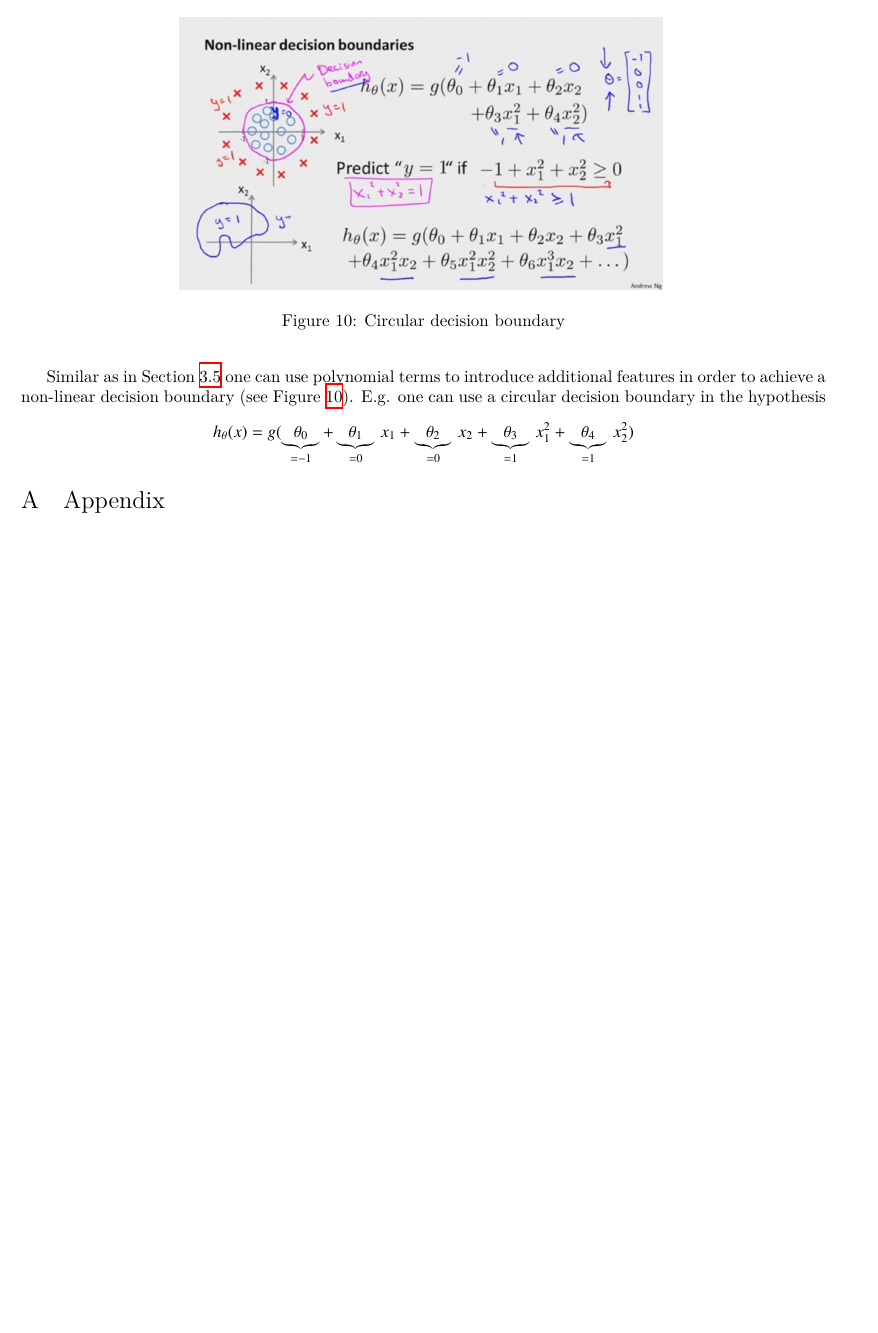
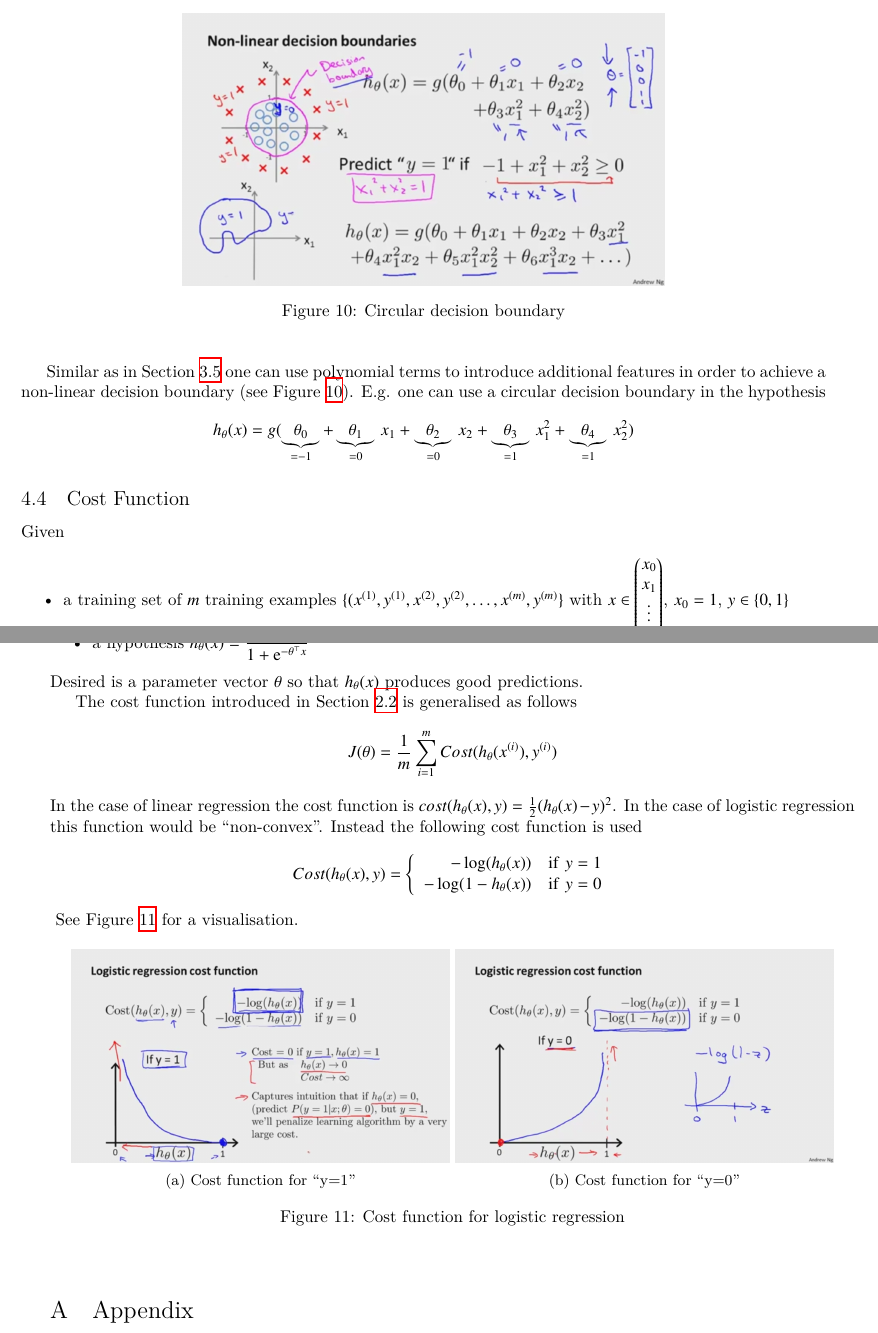
Before and after one commit to wedesoft/machine-learning-tutorial, a LaTeX document (course-notes.tex): part of page 6 of 7 before the commit and two parts of pages 6 and 7 of 7 after it, the two joined at a grey line, cut so that both start at the same text, the shorter picture padded with empty space. Compiled offline with XeLaTeX.

Commit message:
Using log cost function

```diff
--- a/course-notes.tex
+++ b/course-notes.tex
@@ -9,6 +9,8 @@
 \usepackage{csquotes}
 
 \usepackage{graphicx}
+\usepackage{caption}
+\usepackage{subcaption}
 
 \usepackage{booktabs}
 
@@ -315,6 +317,41 @@ Similar as in Section \ref{cha:polyregression} one can use polynomial terms to i
   h_\theta(x)=g(\underbrace{\theta_0}_{=-1}+\underbrace{\theta_1}_{=0}\,x_1+\underbrace{\theta_2}_{=0}\,x_2+\underbrace{\theta_3}_{=1}\,x_1^2+\underbrace{\theta_4}_{=1}\,x_2^2)
 \end{equation*}
 
+\subsection{Cost Function}
+Given
+\begin{itemize}
+\item a training set of $m$ training examples $\{(x^{(1)},y^{(1)},x^{(2)},y^{(2)},\ldots,x^{(m)},y^{(m)}\}$ with
+$x\in\begin{pmatrix}x_0\\x_1\\\vdots\\x_n\end{pmatrix}$, $x_0=1$, $y\in\{0,1\}$
+\item a hypothesis $h_\theta(x)=\displaystyle\frac{1}{1+\operatorname{e}^{-\theta^\top x}}$
+\end{itemize}
+Desired is a parameter vector $\theta$ so that $h_\theta(x)$ produces good predictions.
+
+The cost function introduced in Section \ref{cha:costfunction} is generalised as follows
+\begin{equation*}
+  J(\theta)=\frac{1}{m}\sumi Cost(h_\theta(\sxi),\syi)
+\end{equation*}
+In the case of linear regression the cost function is $cost(h_\theta(x),y)=\frac{1}{2}(h_\theta(x)-y)^2$.
+In the case of logistic regression this function would be ``non-convex''. Instead the following cost function is used
+\begin{equation*}
+Cost(h_\theta(x),y)=
+\left\{\begin{array}{rl}-\operatorname{log}(h_\theta(x))&\mathrm{if\ }y=1\\
+-\operatorname{log}(1-h_\theta(x))&\mathrm{if\ }y=0\end{array}\right.
+\end{equation*}
+\begin{figure}[htbp]
+  \begin{center}
+    \begin{subfigure}[b]{.47\textwidth}
+      \includegraphics[width=\linewidth]{costy1}
+      \caption{Cost function for ``y=1''}
+    \end{subfigure}
+    \begin{subfigure}[b]{.47\textwidth}
+      \includegraphics[width=\linewidth]{costy0}
+      \caption{Cost function for ``y=0''}
+    \end{subfigure}
+    \caption{Cost function for logistic regression\label{fig:costlog}}
+  \end{center}
+\end{figure}
+See Figure \ref{fig:costlog} for a visualisation.
+
 \appendix
 \section{Appendix}
 \subsection{Least Squares Estimator}\label{app:lse}
```
Also changed, not shown: Makefile, costy0.jpg (added), costy1.jpg (added), course-notes.tex (2 more changed lines).
